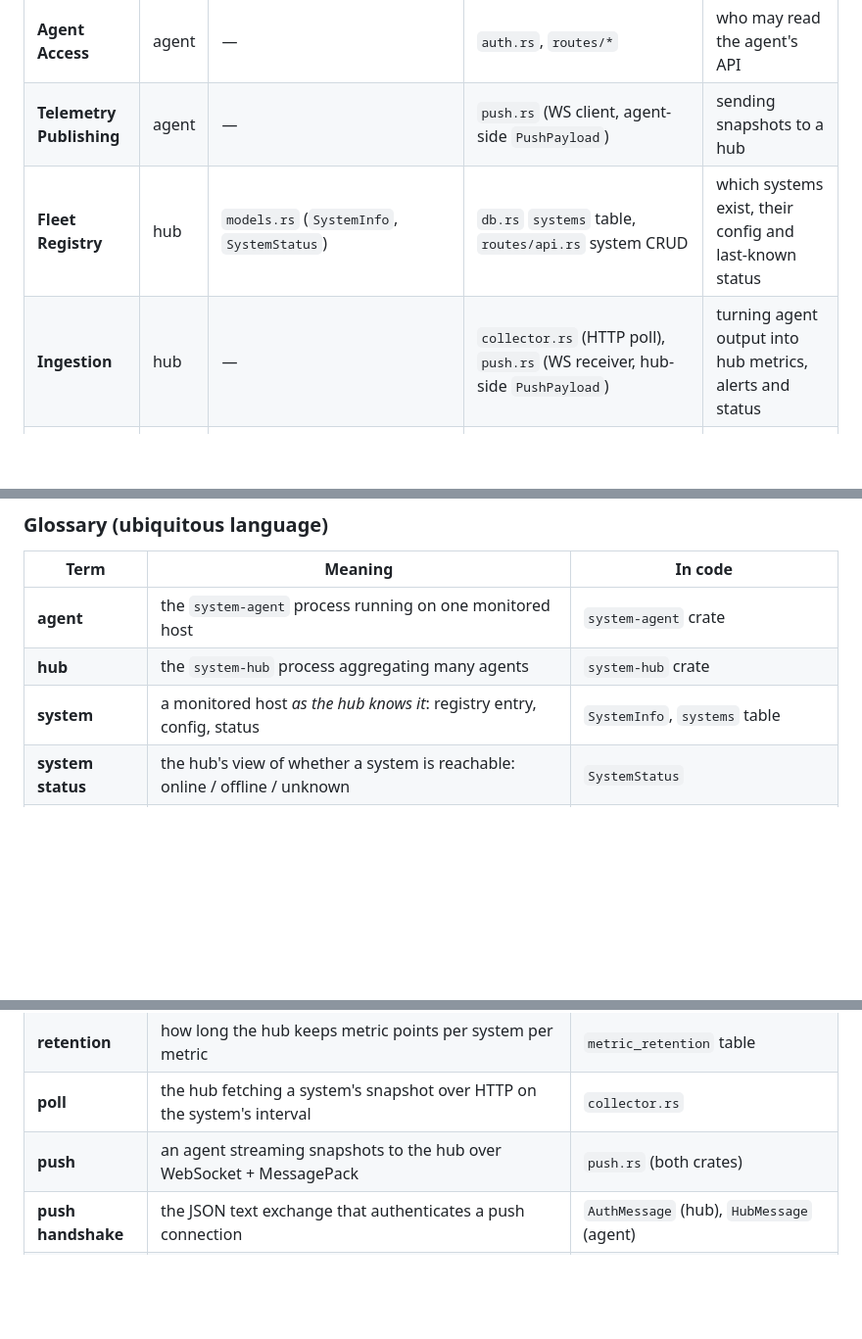
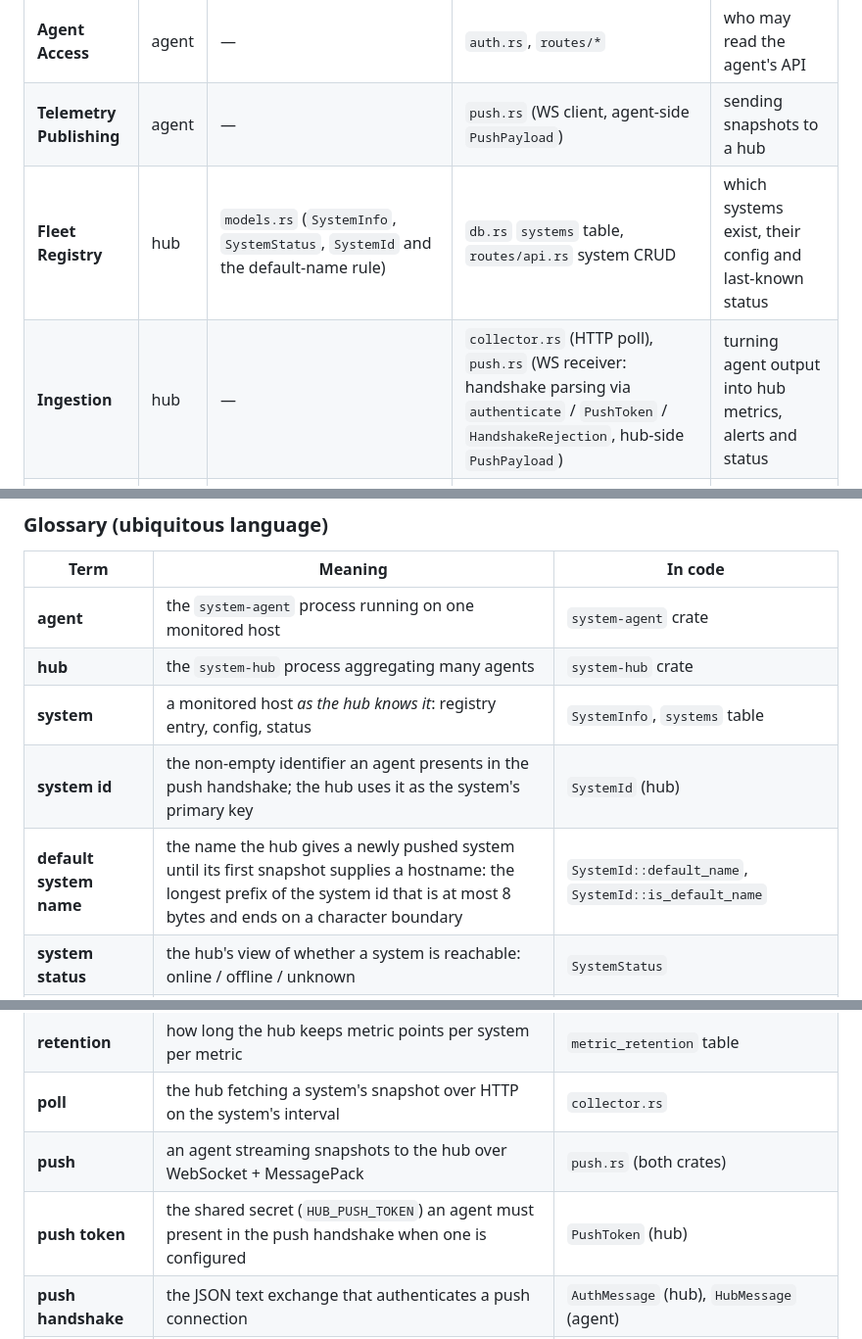
Before and after one commit to pietrangelo/monitoring-agent, a Markdown page: docs/ARCHITECTURE.md, 3 parts joined by grey strips. Shown at 98% size. GitHub-like rendering; blank space fills up the shorter version.

```diff
--- a/docs/ARCHITECTURE.md
+++ b/docs/ARCHITECTURE.md
@@ -95,8 +95,8 @@ match those rules (listed under Open architectural questions below).
 | **Alerting** | agent | `alerts.rs` (`AlertRule`, `AlertMetric`, `AlertOperator`, `AlertSeverity`, `ActiveAlert`, `AlertManager::evaluate`) | `routes/api.rs` alert endpoints | deciding when a metric breaches a rule, for how long, and cooldown |
 | **Agent Access** | agent | — | `auth.rs`, `routes/*` | who may read the agent's API |
 | **Telemetry Publishing** | agent | — | `push.rs` (WS client, agent-side `PushPayload`) | sending snapshots to a hub |
-| **Fleet Registry** | hub | `models.rs` (`SystemInfo`, `SystemStatus`) | `db.rs` `systems` table, `routes/api.rs` system CRUD | which systems exist, their config and last-known status |
-| **Ingestion** | hub | — | `collector.rs` (HTTP poll), `push.rs` (WS receiver, hub-side `PushPayload`) | turning agent output into hub metrics, alerts and status |
+| **Fleet Registry** | hub | `models.rs` (`SystemInfo`, `SystemStatus`, `SystemId` and the default-name rule) | `db.rs` `systems` table, `routes/api.rs` system CRUD | which systems exist, their config and last-known status |
+| **Ingestion** | hub | — | `collector.rs` (HTTP poll), `push.rs` (WS receiver: handshake parsing via `authenticate` / `PushToken` / `HandshakeRejection`, hub-side `PushPayload`) | turning agent output into hub metrics, alerts and status |
 | **Fleet History** | hub | `models.rs` (`MetricSnapshot`, `AlertRecord`, `HubSummary`) | `db.rs` `metrics` / `alerts` / `metric_retention` tables, `state.rs` live cache, `routes/*` | stored time series, alert history, retention |
 
 **Published contracts between contexts** (both sides must change together, and a
@@ -120,6 +120,8 @@ mixed-version fleet must keep working):
 | **agent** | the `system-agent` process running on one monitored host | `system-agent` crate |
 | **hub** | the `system-hub` process aggregating many agents | `system-hub` crate |
 | **system** | a monitored host *as the hub knows it*: registry entry, config, status | `SystemInfo`, `systems` table |
+| **system id** | the non-empty identifier an agent presents in the push handshake; the hub uses it as the system's primary key | `SystemId` (hub) |
+| **default system name** | the name the hub gives a newly pushed system until its first snapshot supplies a hostname: the longest prefix of the system id that is at most 8 bytes and ends on a character boundary | `SystemId::default_name`, `SystemId::is_default_name` |
 | **system status** | the hub's view of whether a system is reachable: online / offline / unknown | `SystemStatus` |
 | **snapshot** | one point-in-time reading of a host's CPU, memory, swap, disks, network, processes, etc. | `SystemSnapshot` (agent), `MetricSnapshot` (hub), `PushPayload` (wire) |
 | **metric point** | one timestamped value of one metric | `MetricPoint` (both crates) |
@@ -131,6 +133,7 @@ mixed-version fleet must keep working):
 | **retention** | how long the hub keeps metric points per system per metric | `metric_retention` table |
 | **poll** | the hub fetching a system's snapshot over HTTP on the system's interval | `collector.rs` |
 | **push** | an agent streaming snapshots to the hub over WebSocket + MessagePack | `push.rs` (both crates) |
+| **push token** | the shared secret (`HUB_PUSH_TOKEN`) an agent must present in the push handshake when one is configured | `PushToken` (hub) |
 | **push handshake** | the JSON text exchange that authenticates a push connection | `AuthMessage` (hub), `HubMessage` (agent) |
 | **push frame** | one binary, positional MessagePack snapshot message on the push connection | `PushPayload` (both crates) |
 
```
Also changed, not shown: other parts of docs/ARCHITECTURE.md (+46 -10 lines), CLAUDE.md (+16 -14 lines), README.md (+13 -2 lines).
